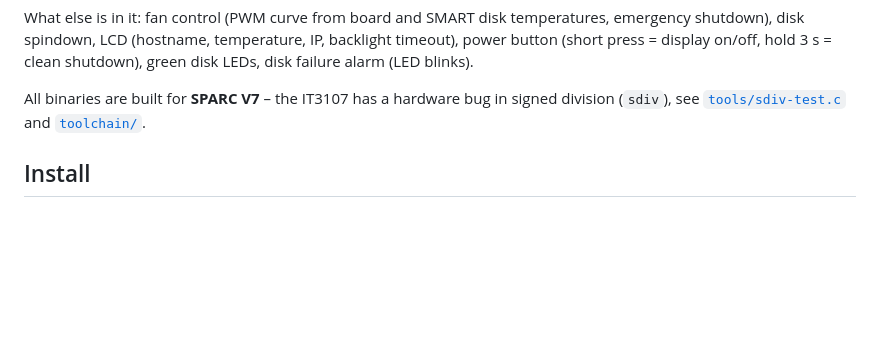
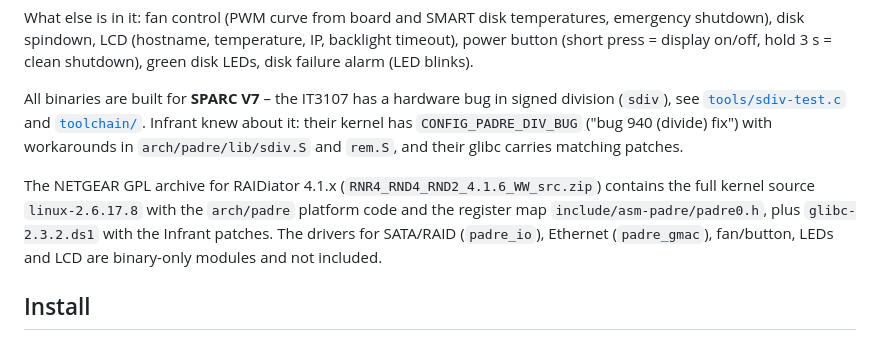
Before and after one commit to mfe-/ReadyNASDuoSparc, a Markdown page: diet-nvplus/README.md, the part around the change. Drawn GitHub-style; blank space fills up the shorter version.

Commit message:
README: note Infrant's sdiv workaround and the GPL kernel/glibc sources
Co-Authored-By: Claude Opus 5.5 <noreply@anthropic.com>
Claude-Session: https://claude.ai/code/session_01MAbYXdivgDRrtvApYs6JMT

```diff
--- a/diet-nvplus/README.md
+++ b/diet-nvplus/README.md
@@ -19,6 +19,13 @@ disk spindown, LCD (hostname, temperature, IP, backlight timeout), power button
 
 All binaries are built for **SPARC V7** – the IT3107 has a hardware bug in signed division (`sdiv`),
 see [`tools/sdiv-test.c`](tools/sdiv-test.c) and [`toolchain/`](toolchain/).
+Infrant knew about it: their kernel has `CONFIG_PADRE_DIV_BUG` ("bug 940 (divide) fix") with workarounds in
+`arch/padre/lib/sdiv.S` and `rem.S`, and their glibc carries matching patches.
+
+The NETGEAR GPL archive for RAIDiator 4.1.x (`RNR4_RND4_RND2_4.1.6_WW_src.zip`) contains the full
+kernel source `linux-2.6.17.8` with the `arch/padre` platform code and the register map
+`include/asm-padre/padre0.h`, plus `glibc-2.3.2.ds1` with the Infrant patches. The drivers for SATA/RAID
+(`padre_io`), Ethernet (`padre_gmac`), fan/button, LEDs and LCD are binary-only modules and not included.
 
 ## Install
 
```
